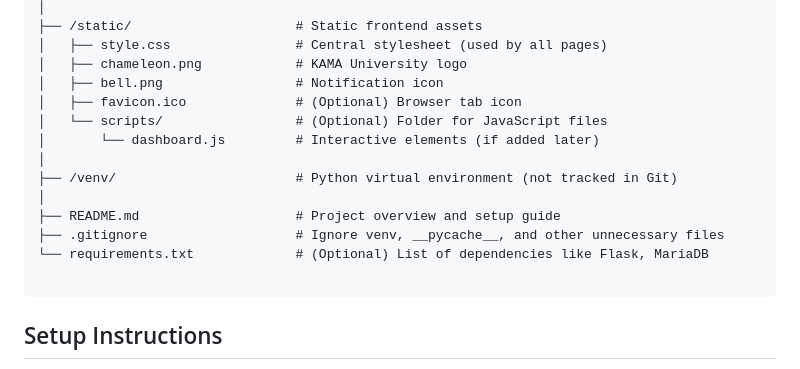
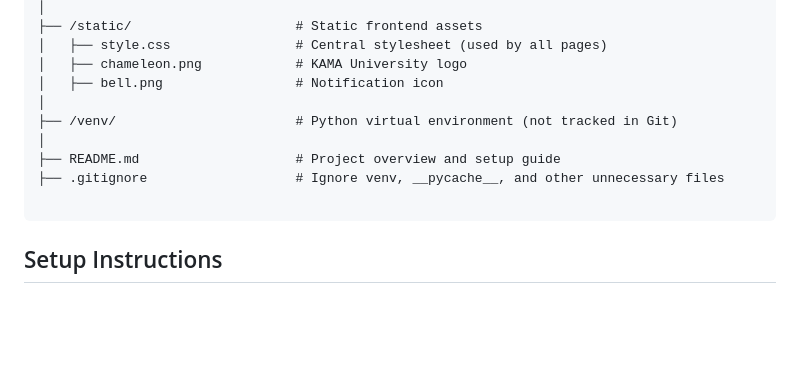
Before and after one commit to WSU-kduncan/KAMA-University, a Markdown page: README.md, the part around the change. Drawn GitHub-style; blank space fills up the shorter version.

Commit message:
fixed tree structure

````diff
--- a/README.md
+++ b/README.md
@@ -63,15 +63,11 @@ degree-admin/
 │   ├── style.css                # Central stylesheet (used by all pages)
 │   ├── chameleon.png            # KAMA University logo
 │   ├── bell.png                 # Notification icon
-│   ├── favicon.ico              # (Optional) Browser tab icon
-│   └── scripts/                 # (Optional) Folder for JavaScript files
-│       └── dashboard.js         # Interactive elements (if added later)
 │
 ├── /venv/                       # Python virtual environment (not tracked in Git)
 │
 ├── README.md                    # Project overview and setup guide
 ├── .gitignore                   # Ignore venv, __pycache__, and other unnecessary files
-└── requirements.txt             # (Optional) List of dependencies like Flask, MariaDB
 
 ```
 
````
